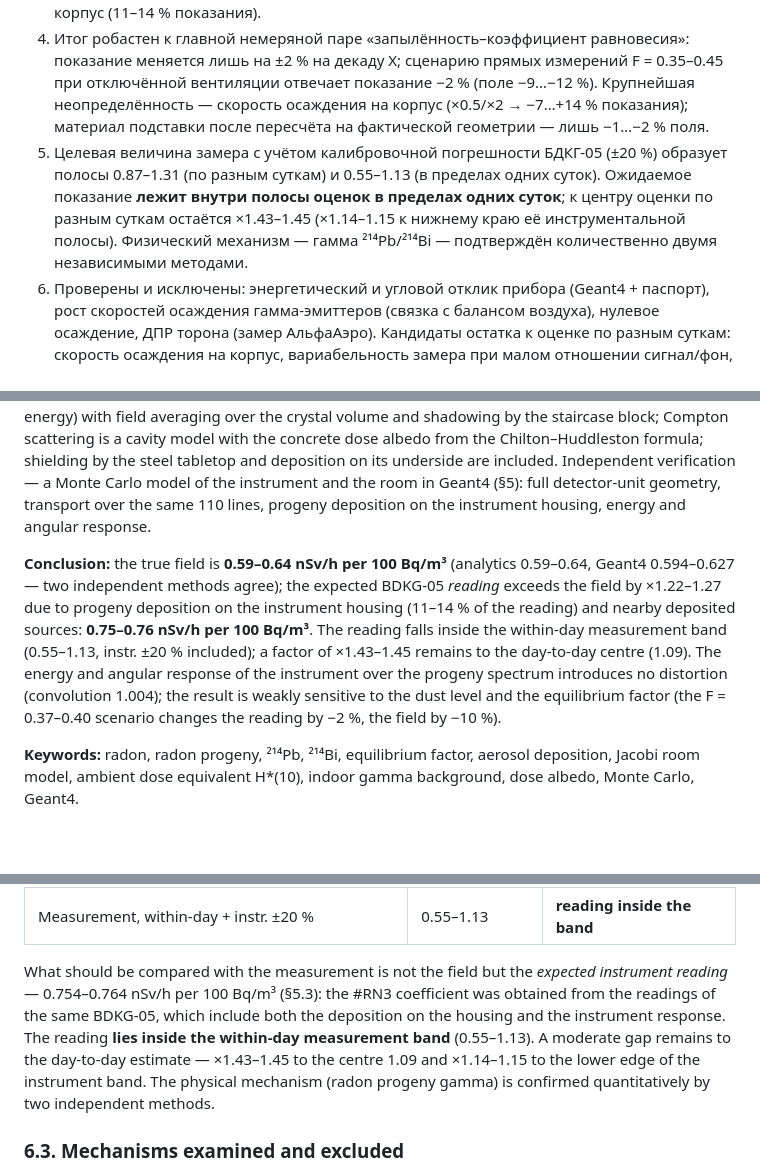
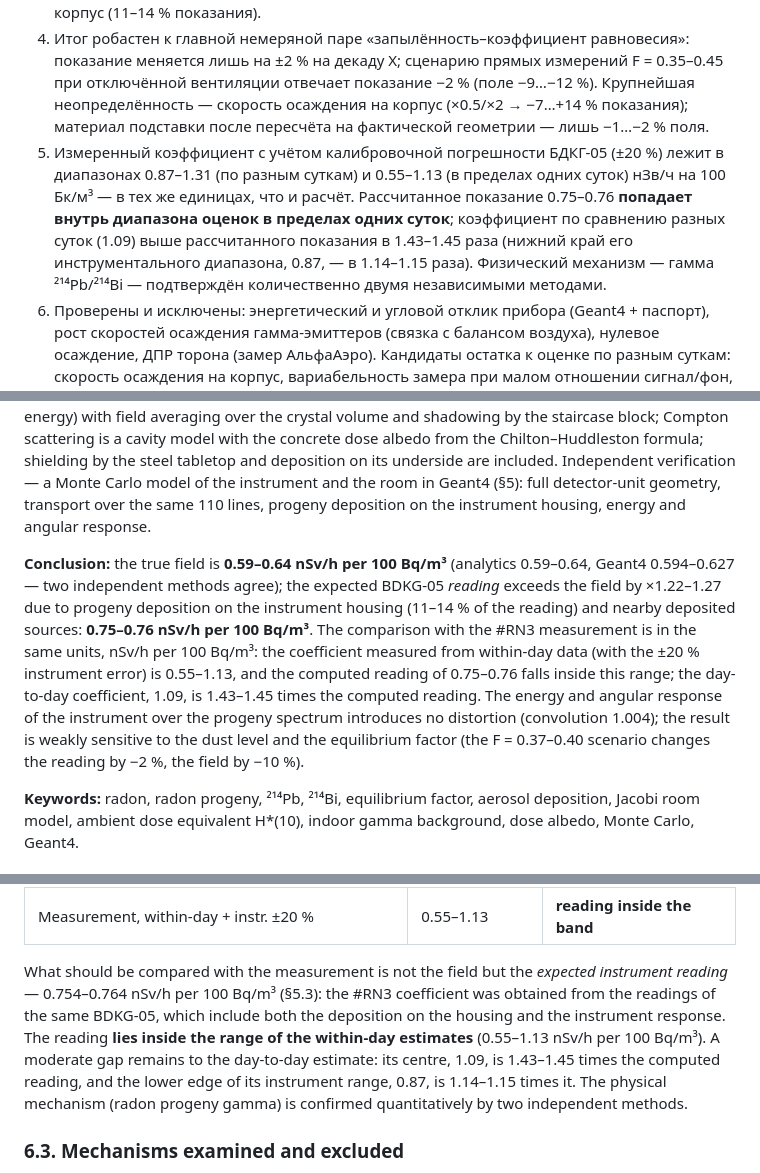
Before and after one commit to VibeEngineering-LLC/demo-web-pages, a Markdown page: radon-rn4-gamma-model-2026-07-21/RN4_report.md, 3 parts joined by grey strips. Drawn GitHub-style; blank space fills up the shorter version.

```diff
--- a/radon-rn4-gamma-model-2026-07-21/RN4_report.md
+++ b/radon-rn4-gamma-model-2026-07-21/RN4_report.md
@@ -366,7 +366,7 @@ C(t) = C_∞ + (C₀ − C_∞)·e^(−k t), k = λв + λ_Rn, C_∞ = S/(λв +
 2. Выполнена независимая численная верификация в Geant4 с полной геометрией блока детектирования и помещения. Кросс-проверка двух методов: воздушная компонента поля совпала лучше 1 %, коэффициент равновесия — в третьем знаке. Энергетический и угловой отклик БДКГ-05 по спектру ДПР искажения не вносят (свёртка 1.004; изотропная свёртка углового отклика −3…+2 %).
 3. **Истинное поле: 0.59–0.64 нЗв/ч на 100 Бк/м³** (аналитика; Geant4 0.594–0.627, физическое рассеяние поднимает альбедо-оценку на +2.5–2.8 %). Доминирует воздушная компонента (63–73 % прямых); зависимость от ОА линейна. **Ожидаемое показание прибора: 0.75–0.76 нЗв/ч на 100 Бк/м³** — выше поля в ×1.22–1.27, главным образом за счёт осаждения ДПР на корпус (11–14 % показания).
 4. Итог робастен к главной немеряной паре «запылённость–коэффициент равновесия»: показание меняется лишь на ±2 % на декаду X; сценарию прямых измерений F = 0.35–0.45 при отключённой вентиляции отвечает показание −2 % (поле −9…−12 %). Крупнейшая неопределённость — скорость осаждения на корпус (×0.5/×2 → −7…+14 % показания); материал подставки после пересчёта на фактической геометрии — лишь −1…−2 % поля.
-5. Целевая величина замера с учётом калибровочной погрешности БДКГ-05 (±20 %) образует полосы 0.87–1.31 (по разным суткам) и 0.55–1.13 (в пределах одних суток). Ожидаемое показание **лежит внутри полосы оценок в пределах одних суток**; к центру оценки по разным суткам остаётся ×1.43–1.45 (×1.14–1.15 к нижнему краю её инструментальной полосы). Физический механизм — гамма ²¹⁴Pb/²¹⁴Bi — подтверждён количественно двумя независимыми методами.
+5. Измеренный коэффициент с учётом калибровочной погрешности БДКГ-05 (±20 %) лежит в диапазонах 0.87–1.31 (по разным суткам) и 0.55–1.13 (в пределах одних суток) нЗв/ч на 100 Бк/м³ — в тех же единицах, что и расчёт. Рассчитанное показание 0.75–0.76 **попадает внутрь диапазона оценок в пределах одних суток**; коэффициент по сравнению разных суток (1.09) выше рассчитанного показания в 1.43–1.45 раза (нижний край его инструментального диапазона, 0.87, — в 1.14–1.15 раза). Физический механизм — гамма ²¹⁴Pb/²¹⁴Bi — подтверждён количественно двумя независимыми методами.
 6. Проверены и исключены: энергетический и угловой отклик прибора (Geant4 + паспорт), рост скоростей осаждения гамма-эмиттеров (связка с балансом воздуха), нулевое осаждение, ДПР торона (замер АльфаАэро). Кандидаты остатка к оценке по разным суткам: скорость осаждения на корпус, вариабельность замера при малом отношении сигнал/фон, коррелированная с ОА подпольная гамма и внешнее поле (§6.4).
 
 ## 9. Список литературы
@@ -418,7 +418,7 @@ Calculation of the **H\*(10)** increment from ²¹⁴Pb and ²¹⁴Bi per unit r
 
 **Methods:** a steady-state Jacobi room model with separate unattached and attached fractions and nuclide-specific deposition from the chamber measurements of Leonard (1994); the air-exchange rate is measured from the radon build-up dynamics after the ventilation was switched off (0.01–0.07 h⁻¹), the aerosol attachment rate is set by the normative dust level (X = 25–50 h⁻¹), and the equilibrium factor is a model output (F = 0.57–0.68); transport is direct point-kernel integration over the complete LNHB/DDEP gamma-line set (110 lines with E ≥ 0.2 MeV, ≥ 99 % of the progeny gamma energy) with field averaging over the crystal volume and shadowing by the staircase block; Compton scattering is a cavity model with the concrete dose albedo from the Chilton–Huddleston formula; shielding by the steel tabletop and deposition on its underside are included. Independent verification — a Monte Carlo model of the instrument and the room in Geant4 (§5): full detector-unit geometry, transport over the same 110 lines, progeny deposition on the instrument housing, energy and angular response.
 
-**Conclusion:** the true field is **0.59–0.64 nSv/h per 100 Bq/m³** (analytics 0.59–0.64, Geant4 0.594–0.627 — two independent methods agree); the expected BDKG-05 *reading* exceeds the field by ×1.22–1.27 due to progeny deposition on the instrument housing (11–14 % of the reading) and nearby deposited sources: **0.75–0.76 nSv/h per 100 Bq/m³**. The reading falls inside the within-day measurement band (0.55–1.13, instr. ±20 % included); a factor of ×1.43–1.45 remains to the day-to-day centre (1.09). The energy and angular response of the instrument over the progeny spectrum introduces no distortion (convolution 1.004); the result is weakly sensitive to the dust level and the equilibrium factor (the F = 0.37–0.40 scenario changes the reading by −2 %, the field by −10 %).
+**Conclusion:** the true field is **0.59–0.64 nSv/h per 100 Bq/m³** (analytics 0.59–0.64, Geant4 0.594–0.627 — two independent methods agree); the expected BDKG-05 *reading* exceeds the field by ×1.22–1.27 due to progeny deposition on the instrument housing (11–14 % of the reading) and nearby deposited sources: **0.75–0.76 nSv/h per 100 Bq/m³**. The comparison with the #RN3 measurement is in the same units, nSv/h per 100 Bq/m³: the coefficient measured from within-day data (with the ±20 % instrument error) is 0.55–1.13, and the computed reading of 0.75–0.76 falls inside this range; the day-to-day coefficient, 1.09, is 1.43–1.45 times the computed reading. The energy and angular response of the instrument over the progeny spectrum introduces no distortion (convolution 1.004); the result is weakly sensitive to the dust level and the equilibrium factor (the F = 0.37–0.40 scenario changes the reading by −2 %, the field by −10 %).
 
 **Keywords:** radon, radon progeny, ²¹⁴Pb, ²¹⁴Bi, equilibrium factor, aerosol deposition, Jacobi room model, ambient dose equivalent H\*(10), indoor gamma background, dose albedo, Monte Carlo, Geant4.
 
@@ -729,7 +729,7 @@ The confidence interval 1.03–1.16 reflects only the statistical scatter of the
 | Measurement, day-to-day + instr. ±20 % | 0.87–1.31 | ×1.14–1.15 to lower edge |
 | Measurement, within-day + instr. ±20 % | 0.55–1.13 | **reading inside the band** |
 
-What should be compared with the measurement is not the field but the *expected instrument reading* — 0.754–0.764 nSv/h per 100 Bq/m³ (§5.3): the #RN3 coefficient was obtained from the readings of the same BDKG-05, which include both the deposition on the housing and the instrument response. The reading **lies inside the within-day measurement band** (0.55–1.13). A moderate gap remains to the day-to-day estimate — ×1.43–1.45 to the centre 1.09 and ×1.14–1.15 to the lower edge of the instrument band. The physical mechanism (radon progeny gamma) is confirmed quantitatively by two independent methods.
+What should be compared with the measurement is not the field but the *expected instrument reading* — 0.754–0.764 nSv/h per 100 Bq/m³ (§5.3): the #RN3 coefficient was obtained from the readings of the same BDKG-05, which include both the deposition on the housing and the instrument response. The reading **lies inside the range of the within-day estimates** (0.55–1.13 nSv/h per 100 Bq/m³). A moderate gap remains to the day-to-day estimate: its centre, 1.09, is 1.43–1.45 times the computed reading, and the lower edge of its instrument range, 0.87, is 1.14–1.15 times it. The physical mechanism (radon progeny gamma) is confirmed quantitatively by two independent methods.
 
 ### 6.3. Mechanisms examined and excluded
 
```
Also changed, not shown: other parts of radon-rn4-gamma-model-2026-07-21/RN4_report.md (+5 -5 lines).
